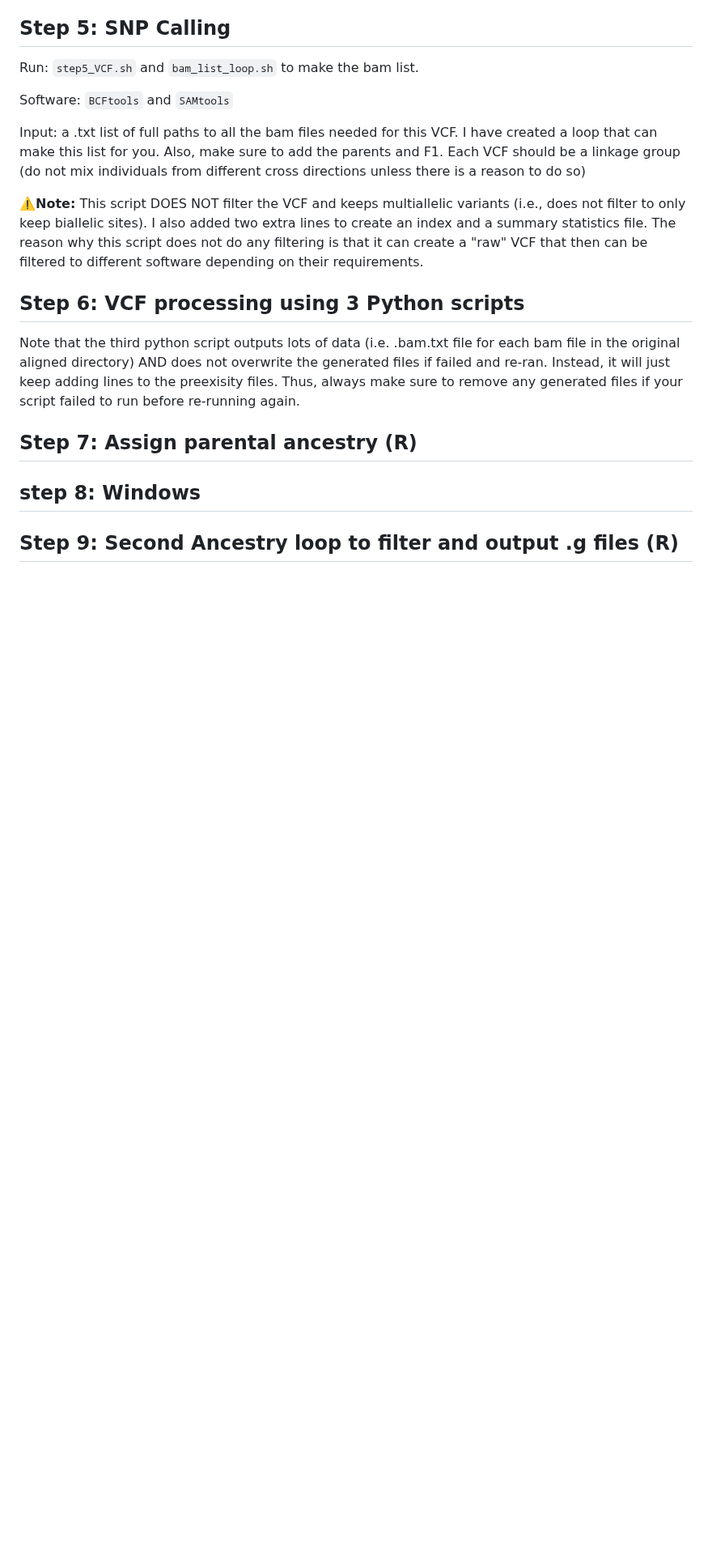
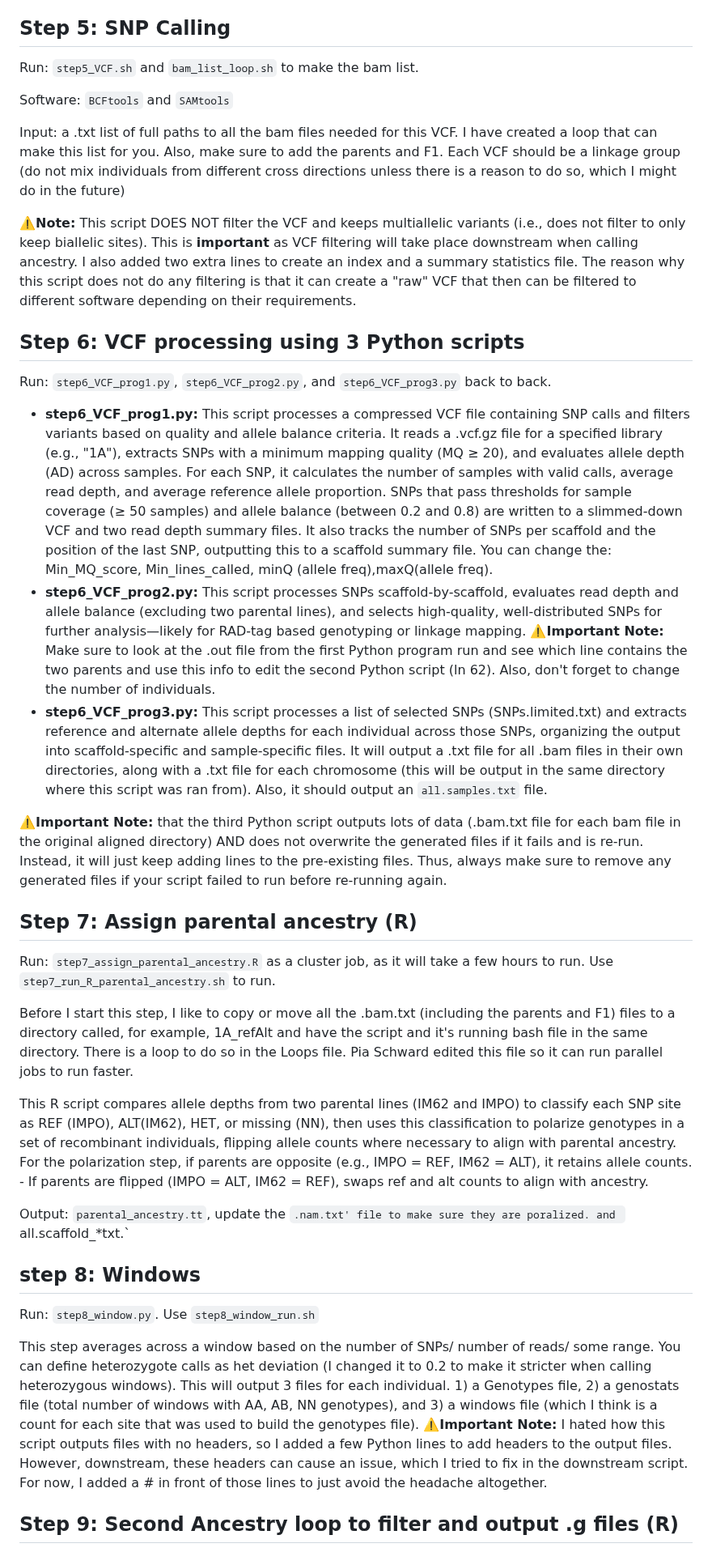
Before and after one commit to Hagar-Soliman/Segregation_Distortion_Mapping, a Markdown page: README.md, the part around one of its changes. Shown at 81% size. Drawn GitHub-style; blank space fills up the shorter version.

```diff
--- a/README.md
+++ b/README.md
@@ -168,12 +168,31 @@ Run: `step5_VCF.sh` and `bam_list_loop.sh` to make the bam list.
 
 Software: `BCFtools` and `SAMtools`
 
-Input: a .txt list of full paths to all the bam files needed for this VCF. I have created a loop that can make this list for you. Also, make sure to add the parents and F1. Each VCF should be a linkage group (do not mix individuals from different cross directions unless there is a reason to do so)
+Input: a .txt list of full paths to all the bam files needed for this VCF. I have created a loop that can make this list for you. Also, make sure to add the parents and F1. Each VCF should be a linkage group (do not mix individuals from different cross directions unless there is a reason to do so, which I might do in the future)
 
-**⚠️Note:** This script DOES NOT filter the VCF and keeps multiallelic variants (i.e., does not filter to only keep biallelic sites). I also added two extra lines to create an index and a summary statistics file. The reason why this script does not do any filtering is that it can create a "raw" VCF that then can be filtered to different software depending on their requirements.
+**⚠️Note:** This script DOES NOT filter the VCF and keeps multiallelic variants (i.e., does not filter to only keep biallelic sites). This is **important** as VCF filtering will take place downstream when calling ancestry. I also added two extra lines to create an index and a summary statistics file. The reason why this script does not do any filtering is that it can create a "raw" VCF that then can be filtered to different software depending on their requirements.
 
 ## Step 6: VCF processing using 3 Python scripts
-Note that the third python script outputs lots of data (i.e. .bam.txt file for each bam file in the original aligned directory) AND does not overwrite the generated files if failed and re-ran. Instead, it will just keep adding lines to the preexisity files. Thus, always make sure to remove any generated files if your script failed to run before re-running again.
+Run: `step6_VCF_prog1.py`, `step6_VCF_prog2.py`, and `step6_VCF_prog3.py` back to back.
+- **step6_VCF_prog1.py:** This script processes a compressed VCF file containing SNP calls and filters variants based on quality and allele balance criteria. It reads a .vcf.gz file for a specified library (e.g., "1A"), extracts SNPs with a minimum mapping quality (MQ ≥ 20), and evaluates allele depth (AD) across samples. For each SNP, it calculates the number of samples with valid calls, average read depth, and average reference allele proportion. SNPs that pass thresholds for sample coverage (≥ 50 samples) and allele balance (between 0.2 and 0.8) are written to a slimmed-down VCF and two read depth summary files. It also tracks the number of SNPs per scaffold and the position of the last SNP, outputting this to a scaffold summary file. You can change the: Min_MQ_score, Min_lines_called, minQ (allele freq),maxQ(allele freq).
+-  **step6_VCF_prog2.py:** This script processes SNPs scaffold-by-scaffold, evaluates read depth and allele balance (excluding two parental lines), and selects high-quality, well-distributed SNPs for further analysis—likely for RAD-tag based genotyping or linkage mapping. **⚠️Important Note:** Make sure to look at the .out file from the first Python program run and see which line contains the two parents and use this info to edit the second Python script (ln 62). Also, don't forget to change the number of individuals.
+-  **step6_VCF_prog3.py:** This script processes a list of selected SNPs (SNPs.limited.txt) and extracts reference and alternate allele depths for each individual across those SNPs, organizing the output into scaffold-specific and sample-specific files. It will output a .txt file for all .bam files in their own directories, along with a .txt file for each chromosome (this will be output in the same directory where this script was ran from). Also, it should output an `all.samples.txt` file.
+
+**⚠️Important Note:** that the third Python script outputs lots of data (.bam.txt file for each bam file in the original aligned directory) AND does not overwrite the generated files if it fails and is re-run. Instead, it will just keep adding lines to the pre-existing files. Thus, always make sure to remove any generated files if your script failed to run before re-running again.
+
 ## Step 7: Assign parental ancestry (R)
+Run: `step7_assign_parental_ancestry.R` as a cluster job, as it will take a few hours to run. Use `step7_run_R_parental_ancestry.sh` to run.
+
+Before I start this step, I like to copy or move all the .bam.txt (including the parents and F1) files to a directory called, for example, 1A_refAlt and have the script and it's running bash file in the same directory. There is a loop to do so in the Loops file. Pia Schward edited this file so it can run parallel jobs to run faster.
+
+This R script compares allele depths from two parental lines (IM62 and IMPO) to classify each SNP site as REF (IMPO), ALT(IM62), HET, or missing (NN), then uses this classification to polarize genotypes in a set of recombinant individuals, flipping allele counts where necessary to align with parental ancestry. For the polarization step, if parents are opposite (e.g., IMPO = REF, IM62 = ALT), it retains allele counts. - If parents are flipped (IMPO = ALT, IM62 = REF), swaps ref and alt counts to align with ancestry.
+
+Output: `parental_ancestry.tt`, update the `.nam.txt' file to make sure they are poralized. and `all.scaffold_*txt.`
+
 ## step 8: Windows
+Run: `step8_window.py`. Use `step8_window_run.sh`
+
+This step averages across a window based on the number of SNPs/ number of reads/ some range. You can define heterozygote calls as het deviation (I changed it to 0.2 to make it stricter when calling heterozygous windows). This will output 3 files for each individual. 1) a Genotypes file, 2) a genostats file (total number of windows with AA, AB, NN genotypes), and 3) a windows file (which I think is a count for each site that was used to build the genotypes file).
+**⚠️Important Note:** I hated how this script outputs files with no headers, so I added a few Python lines to add headers to the output files. However, downstream, these headers can cause an issue, which I tried to fix in the downstream script. For now, I added a # in front of those lines to just avoid the headache altogether.
+
 ## Step 9: Second Ancestry loop to filter and output .g files (R)
```
Also changed, not shown: other parts of README.md (+25 -18 lines).
